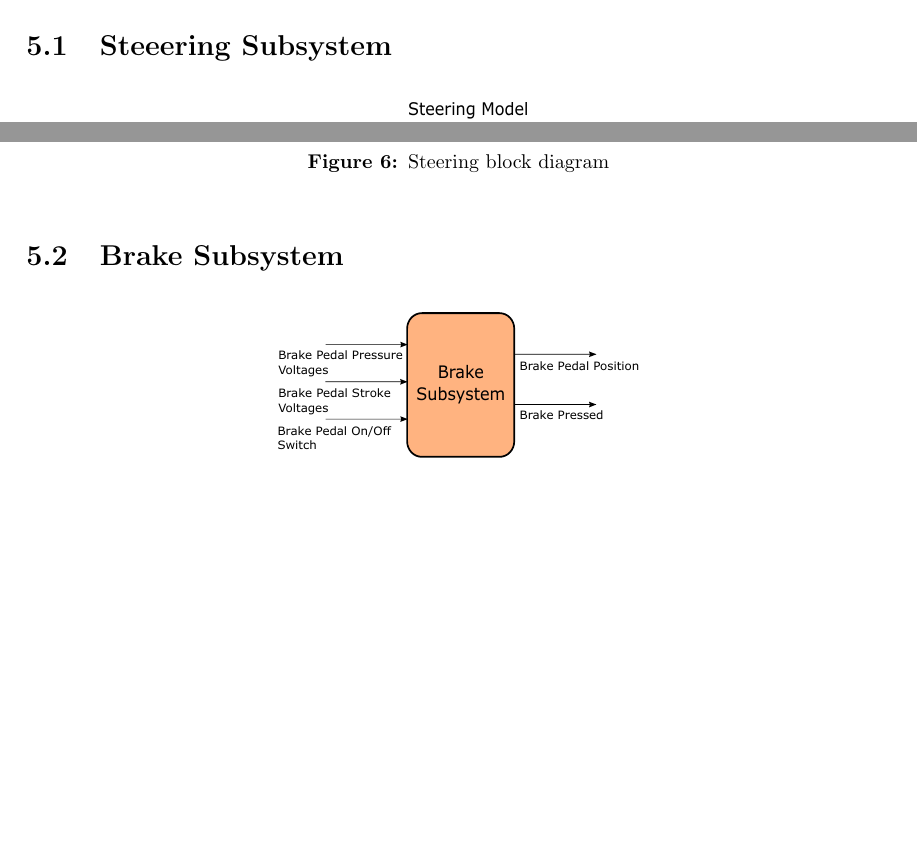
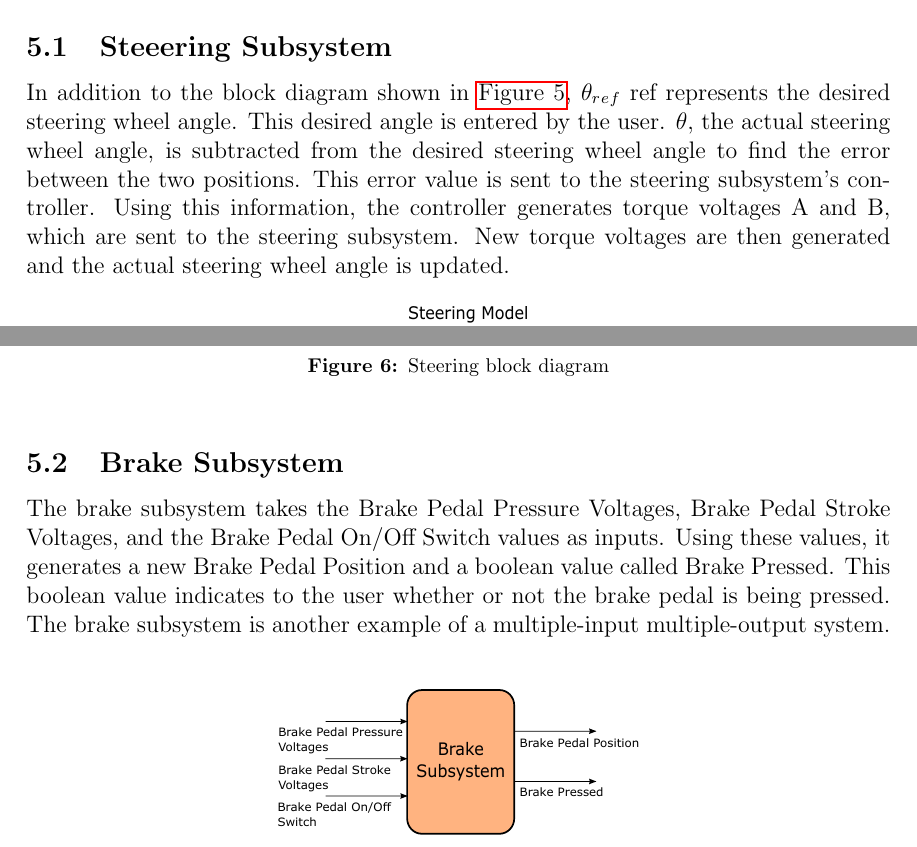
Before and after one commit to ECE-BU-Miah/seniorProj2-2021-22-Docs, a LaTeX document (proposal.tex): two parts of page 8 of 18 before the commit and two parts of page 8 of 19 after it, joined at a grey line, cut so that both start at the same text, the shorter picture padded with empty space. Compiled offline with pdfLaTeX.

Commit message:
Update proposal.tex
Added text to some of the System Architecture Vehicle Subsystem subsections.

```diff
--- a/proposal.tex
+++ b/proposal.tex
@@ -266,6 +266,7 @@ The vehicle plant model will fulfill the requirements listed below:
 The overall system architecture of this project consists of six subsystems which are the steering, acceleration, brake, speed, shift, and speed control systems as shown in \autoref{fig:subFunctionalBlock}. Each of the six subsystems can be described as a multiple input system because there are two torque voltage signals used to describe the behavior of each vehicle subsystem. Some of the systems are multiple output and some are single output as depicted in \autoref{fig:subFunctionalBlock}.
 
  \subsection{Steeering Subsystem}
+In addition to the block diagram shown in \autoref{fig:steeringmodelarchitecture}, $\theta_r{}_e{}_f$ ref represents the desired steering wheel angle. This desired angle is entered by the user. $\theta$, the actual steering wheel angle, is subtracted from the desired steering wheel angle to find the error between the two positions. This error value is sent to the steering subsystem’s controller. Using this information, the controller generates torque voltages A and B, which are sent to the steering subsystem. New torque voltages are then generated and the actual steering wheel angle is updated.
 
  \begin{figure}[h]
     \centering
@@ -284,6 +285,7 @@ The overall system architecture of this project consists of six subsystems which
 \end{figure}
 
   \subsection{Brake Subsystem}
+  The brake subsystem takes the Brake Pedal Pressure Voltages, Brake Pedal Stroke Voltages, and the Brake Pedal On/Off Switch values as inputs. Using these values, it generates a new Brake Pedal Position and a boolean value called Brake Pressed. This boolean value indicates to the user whether or not the brake pedal is being pressed. The brake subsystem is another example of a multiple-input multiple-output system.
  \begin{figure}[h]
     \centering
     \captionsetup{justification=centering, margin=3cm}
```
Also changed, not shown: proposal.tex (3 more changed lines).
